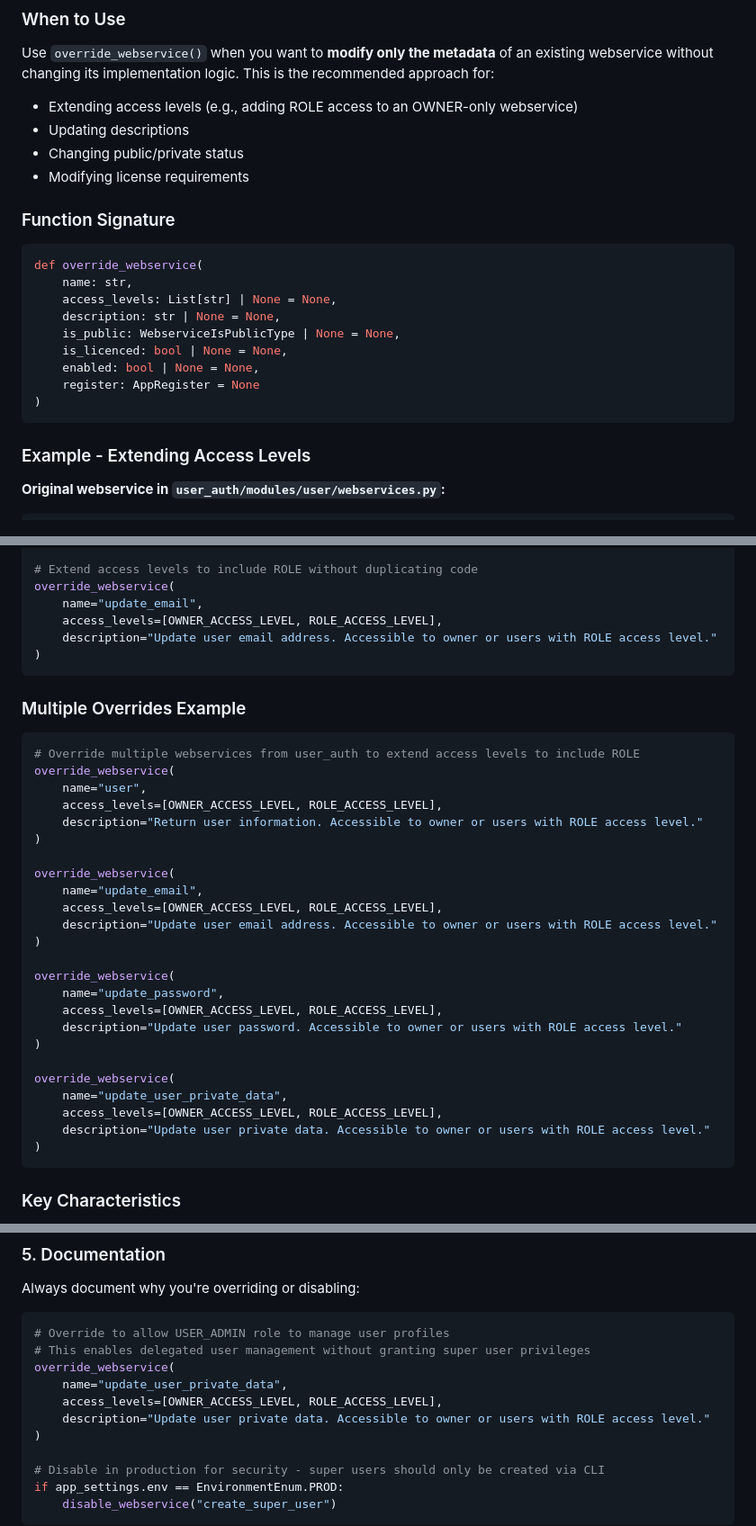
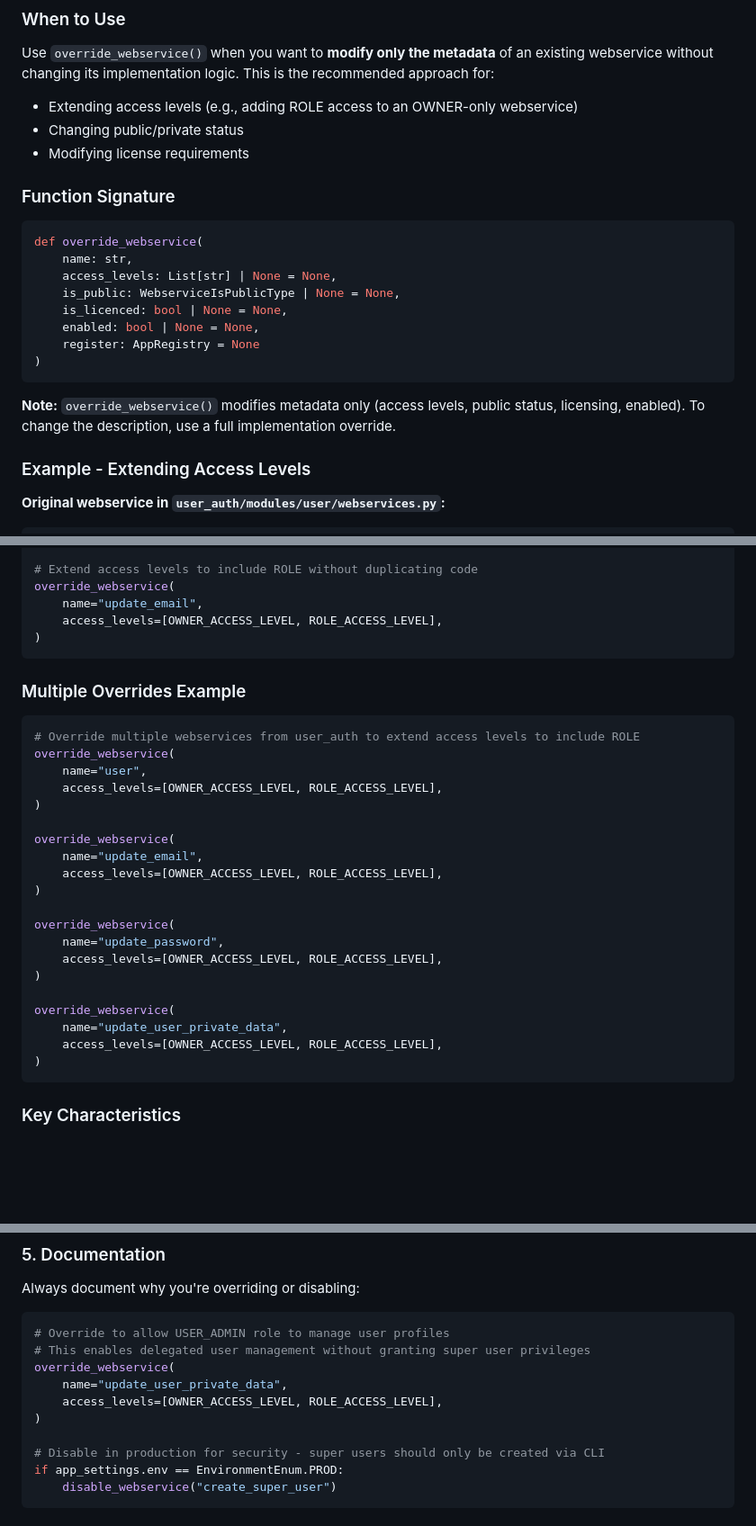
Before and after one commit to runId-labs/lys, a Markdown page: docs/FRS/webservice_management.md, 3 parts joined by grey strips. Shown at 90% size. Rendered like a GitHub page; blank space fills up the shorter version.

````diff
--- a/docs/FRS/webservice_management.md
+++ b/docs/FRS/webservice_management.md
@@ -560,7 +560,6 @@ class UserMutation(Mutation):
 Use `override_webservice()` when you want to **modify only the metadata** of an existing webservice without changing its implementation logic. This is the recommended approach for:
 
 - Extending access levels (e.g., adding ROLE access to an OWNER-only webservice)
-- Updating descriptions
 - Changing public/private status
 - Modifying license requirements
 
@@ -570,13 +569,14 @@ Use `override_webservice()` when you want to **modify only the metadata** of an
 def override_webservice(
     name: str,
     access_levels: List[str] | None = None,
-    description: str | None = None,
     is_public: WebserviceIsPublicType | None = None,
     is_licenced: bool | None = None,
     enabled: bool | None = None,
-    register: AppRegister = None
+    register: AppRegistry = None
 )
 ```
+
+**Note:** `override_webservice()` modifies metadata only (access levels, public status, licensing, enabled). To change the description, use a full implementation override.
 
 ### Example - Extending Access Levels
 
@@ -606,7 +606,6 @@ from lys.apps.user_role.consts import ROLE_ACCESS_LEVEL
 override_webservice(
     name="update_email",
     access_levels=[OWNER_ACCESS_LEVEL, ROLE_ACCESS_LEVEL],
-    description="Update user email address. Accessible to owner or users with ROLE access level."
 )
 ```
 
@@ -617,25 +616,21 @@ override_webservice(
 override_webservice(
     name="user",
     access_levels=[OWNER_ACCESS_LEVEL, ROLE_ACCESS_LEVEL],
-    description="Return user information. Accessible to owner or users with ROLE access level."
 )
 
 override_webservice(
     name="update_email",
     access_levels=[OWNER_ACCESS_LEVEL, ROLE_ACCESS_LEVEL],
-    description="Update user email address. Accessible to owner or users with ROLE access level."
 )
 
 override_webservice(
     name="update_password",
     access_levels=[OWNER_ACCESS_LEVEL, ROLE_ACCESS_LEVEL],
-    description="Update user password. Accessible to owner or users with ROLE access level."
 )
 
 override_webservice(
     name="update_user_private_data",
     access_levels=[OWNER_ACCESS_LEVEL, ROLE_ACCESS_LEVEL],
-    description="Update user private data. Accessible to owner or users with ROLE access level."
 )
 ```
 
@@ -909,7 +902,6 @@ Always document why you're overriding or disabling:
 override_webservice(
     name="update_user_private_data",
     access_levels=[OWNER_ACCESS_LEVEL, ROLE_ACCESS_LEVEL],
-    description="Update user private data. Accessible to owner or users with ROLE access level."
 )
 
 # Disable in production for security - super users should only be created via CLI
````
Also changed, not shown: other parts of docs/FRS/webservice_management.md (+1 -3 lines), docs/FRS/auth.md (+55 -8 lines), docs/FRS/jwt_permissions.md (+1 -1 lines).
